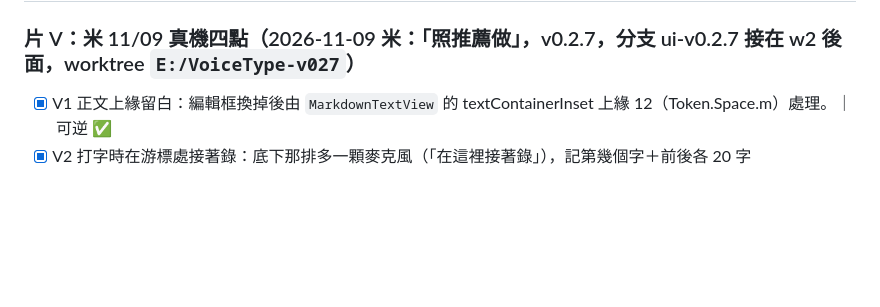
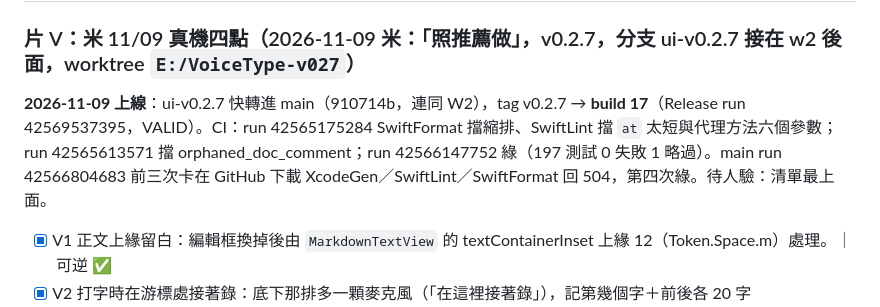
Before and after one commit to domyweb666/VoiceType-app, a Markdown page: .vibe/切片帳本.md, the part around the change. Rendered like a GitHub page; blank space fills up the shorter version.

Commit message:
[交接] v0.2.7 build 17 上 TestFlight：片 V 記進帳本與待驗清單
Co-Authored-By: Claude Opus 5.5 <noreply@anthropic.com>

```diff
--- a/.vibe/切片帳本.md
+++ b/.vibe/切片帳本.md
@@ -219,6 +219,7 @@ PRD 故事只寫了「一打開就能錄」（組塊 A2 與 C 已涵蓋）和「
 ## 進行中
 
 ### 片 V：米 11/09 真機四點（2026-11-09 米：「照推薦做」，v0.2.7，分支 ui-v0.2.7 接在 w2 後面，worktree `E:/VoiceType-v027`）
+**2026-11-09 上線**：ui-v0.2.7 快轉進 main（910714b，連同 W2），tag v0.2.7 → **build 17**（Release run 42569537395，VALID）。CI：run 42565175284 SwiftFormat 擋縮排、SwiftLint 擋 `at` 太短與代理方法六個參數；run 42565613571 擋 orphaned_doc_comment；run 42566147752 綠（197 測試 0 失敗 1 略過）。main run 42566804683 前三次卡在 GitHub 下載 XcodeGen／SwiftLint／SwiftFormat 回 504，第四次綠。待人驗：清單最上面。
 - [x] V1 正文上緣留白：編輯框換掉後由 `MarkdownTextView` 的 textContainerInset 上緣 12（Token.Space.m）處理。｜可逆 ✅
 - [x] V2 打字時在游標處接著錄：底下那排多一顆麥克風（「在這裡接著錄」），記第幾個字＋前後各 20 字（`Storage/InsertionPoint.swift`）→ `RecordingLauncher.Request.append(target:at:)` → `TranscriptionQueue.AppendTarget` → 整理完 `Transcript.insert(_:at:)`：文字稿、原稿、學過的那份各自照前後文插在原處，口語稿照錄的順序接在最後；位置對不上或前後文出現兩處以上不猜，整段接在最後、記進 `insertionsMovedToEnd`，詳情頁打開時講一聲。整理中不給按；先存手上的字，存不進去不走。插過的篇跟接著錄一樣標 combinedAt、不給播原音。｜可逆 ✅（多出來的字刪掉就回去）
 - [x] V3 聽原音與重點：文字稿那欄整段顯示不截斷；播到哪段（照字數估）換凹槽底色、時間那行改「大約播到這段」，播放中換段就捲過去（減少動態時不動畫）；重點那句從它所在那句的開頭抓（往前最多 40 字找。！？），不從逗號開始。｜可逆 ✅
```
Also changed, not shown: .vibe/操作清單-待驗.md (+3 -1 lines).
